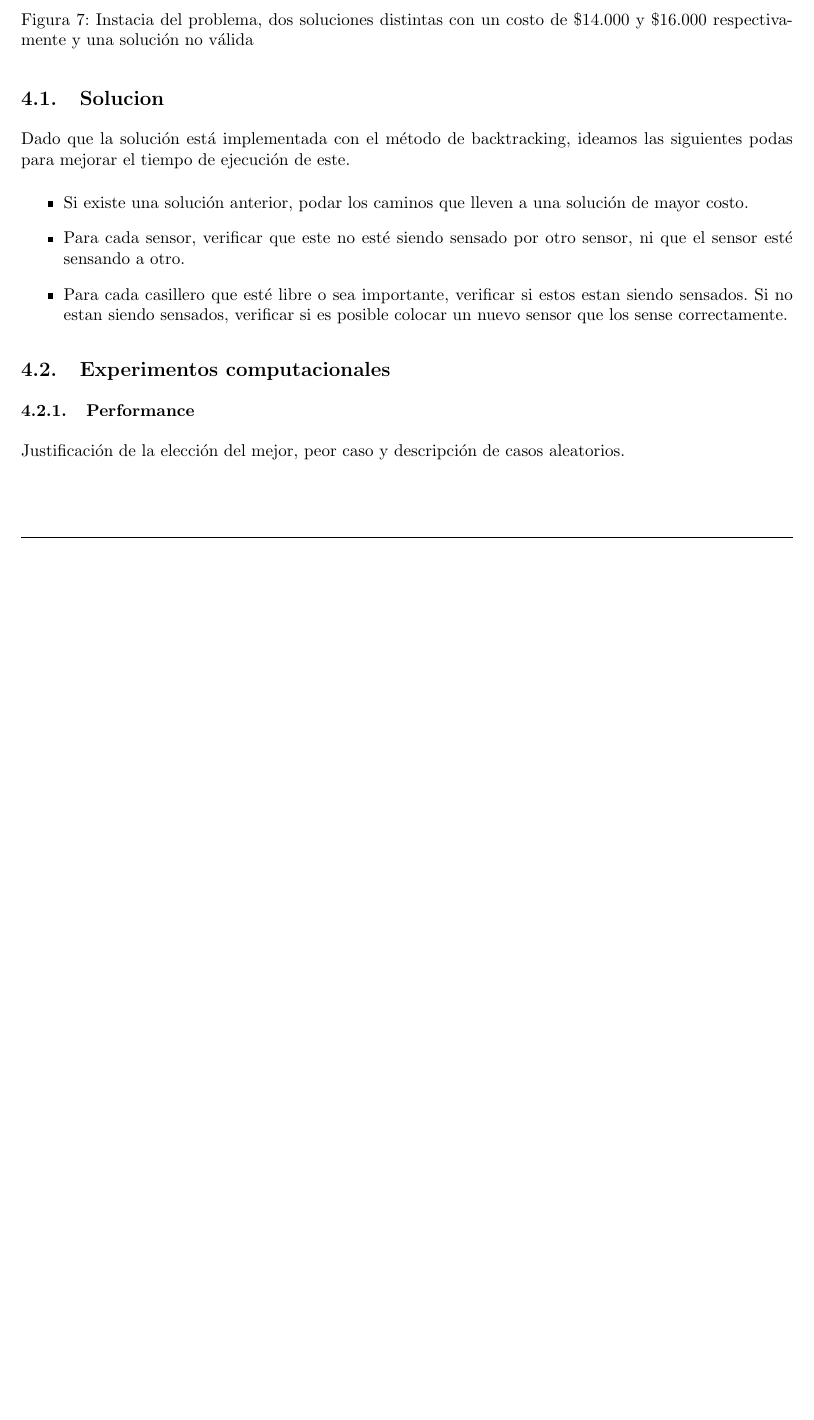
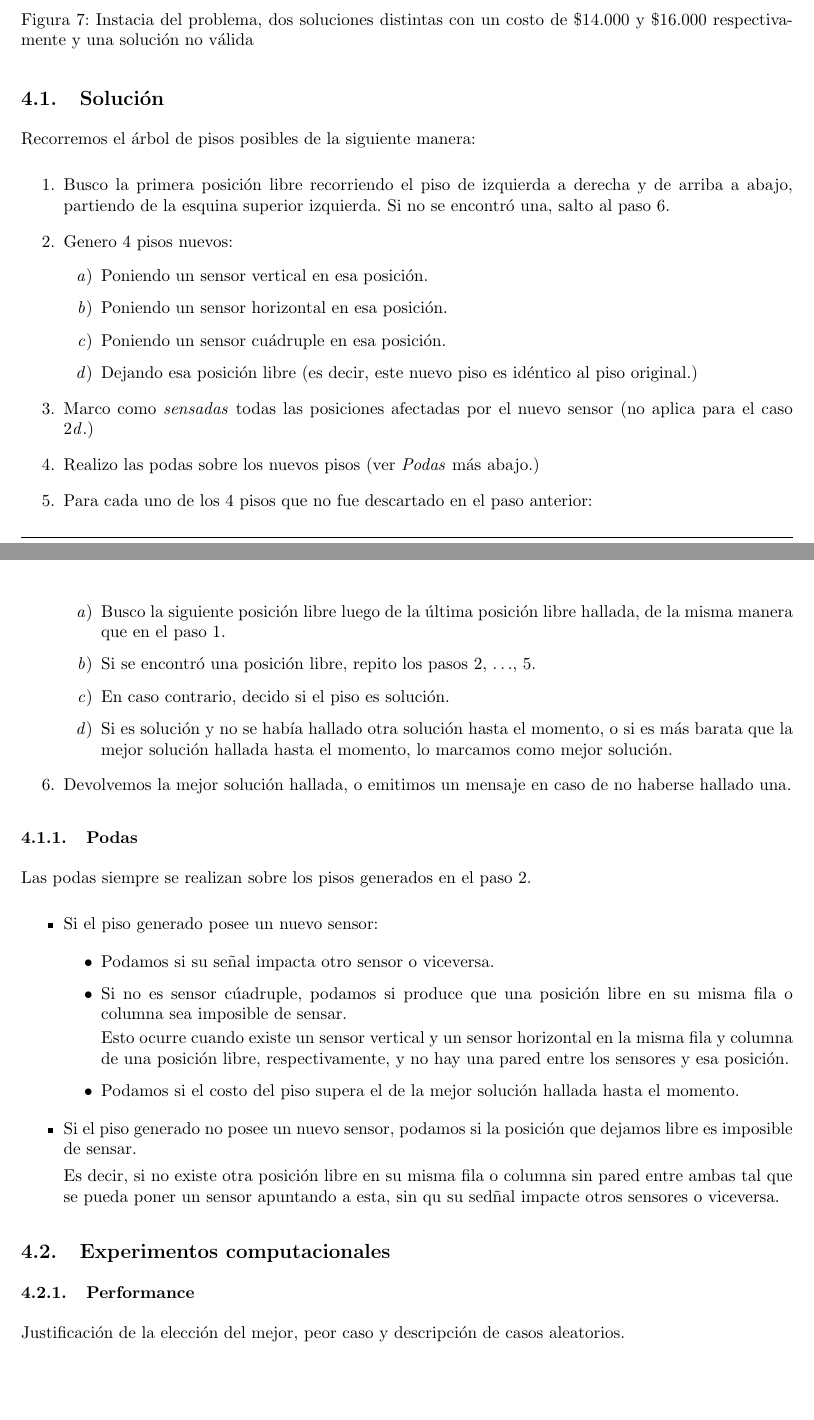
Before and after one commit to LeandroLovisolo/Algo3-TP1, a LaTeX document (tex/informe.tex): part of page 15 of 21 before the commit and two parts of pages 15 and 16 of 22 after it, the two joined at a grey line, cut so that both start at the same text, the shorter picture padded with empty space. Compiled offline with pdfLaTeX.

Commit message:
Problema 3: Solución y podas

```diff
--- a/tex/informe.tex
+++ b/tex/informe.tex
@@ -497,12 +497,93 @@ Se pide realizar el algoritmo mediante la técnica de Backtracking.
   \label{fig:1}
 \end{figure}
 
-\subsection{Solucion}
-Dado que la solución está implementada con el método de backtracking, ideamos las siguientes podas para mejorar el tiempo de ejecución de este.
+
+\subsection{Solución}
+
+Recorremos el árbol de pisos posibles de la siguiente manera:
+
+\begin{enumerate}
+    \item{
+        \label{buscar-posicion-libre}
+        Busco la primera posición libre recorriendo el piso de izquierda a derecha y de arriba a abajo, partiendo de la esquina superior izquierda. Si no se encontró una, salto al paso \ref{ultimo-paso}.
+    }
+    \item{
+        \label{generar-pisos}
+        Genero 4 pisos nuevos:
+        \begin{enumerate}
+            \item{
+                Poniendo un sensor vertical en esa posición.
+            }
+            \item{
+                Poniendo un sensor horizontal en esa posición.
+            }
+            \item{
+                Poniendo un sensor cuádruple en esa posición.
+            }
+            \item{
+                \label{posicion-libre}
+                Dejando esa posición libre (es decir, este nuevo piso es idéntico al piso original.)
+            }
+        \end{enumerate}
+    }
+    \item{
+        Marco como \textit{sensadas} todas las posiciones afectadas por el nuevo sensor (no aplica para el caso \ref{posicion-libre}.)
+    }
+    \item{
+        Realizo las podas sobre los nuevos pisos (ver \textit{Podas} más abajo.)
+    }
+    \item{
+        \label{paso-recursivo}
+        Para cada uno de los 4 pisos que no fue descartado en el paso anterior:
+        \begin{enumerate}
+            \item{
+                Busco la siguiente posición libre luego de la última posición libre hallada, de la misma manera que en el paso \ref{buscar-posicion-libre}.
+            }
+            \item{
+                Si se encontró una posición libre, repito los pasos \ref{generar-pisos}, $\ldots$, \ref{paso-recursivo}.
+            }
+            \item{
+                En caso contrario, decido si el piso es solución.
+            }
+            \item{
+                Si es solución y no se había hallado otra solución hasta el momento, o si es más barata que la mejor solución hallada hasta el momento, lo marcamos como mejor solución.
+            }
+        \end{enumerate}
+    }
+    \item{
+        \label{ultimo-paso}
+        Devolvemos la mejor solución hallada, o emitimos un mensaje en caso de no haberse hallado una.
+    }
+\end{enumerate}
+
+
+\subsubsection{Podas}
+
+Las podas siempre se realizan sobre los pisos generados en el paso \ref{generar-pisos}.
+
 \begin{itemize}
-	\item Si existe una solución anterior, podar los caminos que lleven a una solución de mayor costo.
-	\item Para cada sensor, verificar que este no esté siendo sensado por otro sensor, ni que el sensor esté sensando a otro.
-	\item Para cada casillero que esté libre o sea importante, verificar si estos estan siendo sensados. Si no estan siendo sensados, verificar si es posible colocar un nuevo sensor que los sense correctamente.
+    \item{
+        Si el piso generado posee un nuevo sensor:
+
+        \begin{itemize}
+            \item{
+                Podamos si su señal impacta otro sensor o viceversa.
+            }
+            \item{
+                Si no es sensor cúadruple, podamos si produce que una posición libre en su misma fila o columna sea imposible de sensar.
+
+                Esto ocurre cuando existe un sensor vertical y un sensor horizontal en la misma fila y columna de una posición libre, respectivamente, y no hay una pared entre los sensores y esa posición.
+            }
+            \item{
+                Podamos si el costo del piso supera el de la mejor solución hallada hasta el momento.
+            }
+        \end{itemize}
+    }
+    \item{
+        Si el piso generado no posee un nuevo sensor, podamos si la posición que dejamos libre es imposible de sensar.
+
+        Es decir, si no existe otra posición libre en su misma fila o columna sin pared entre ambas tal que se pueda poner un sensor apuntando a esta, sin qu su sedñal impacte otros sensores o viceversa.
+    }
 \end{itemize}
 
 
```
